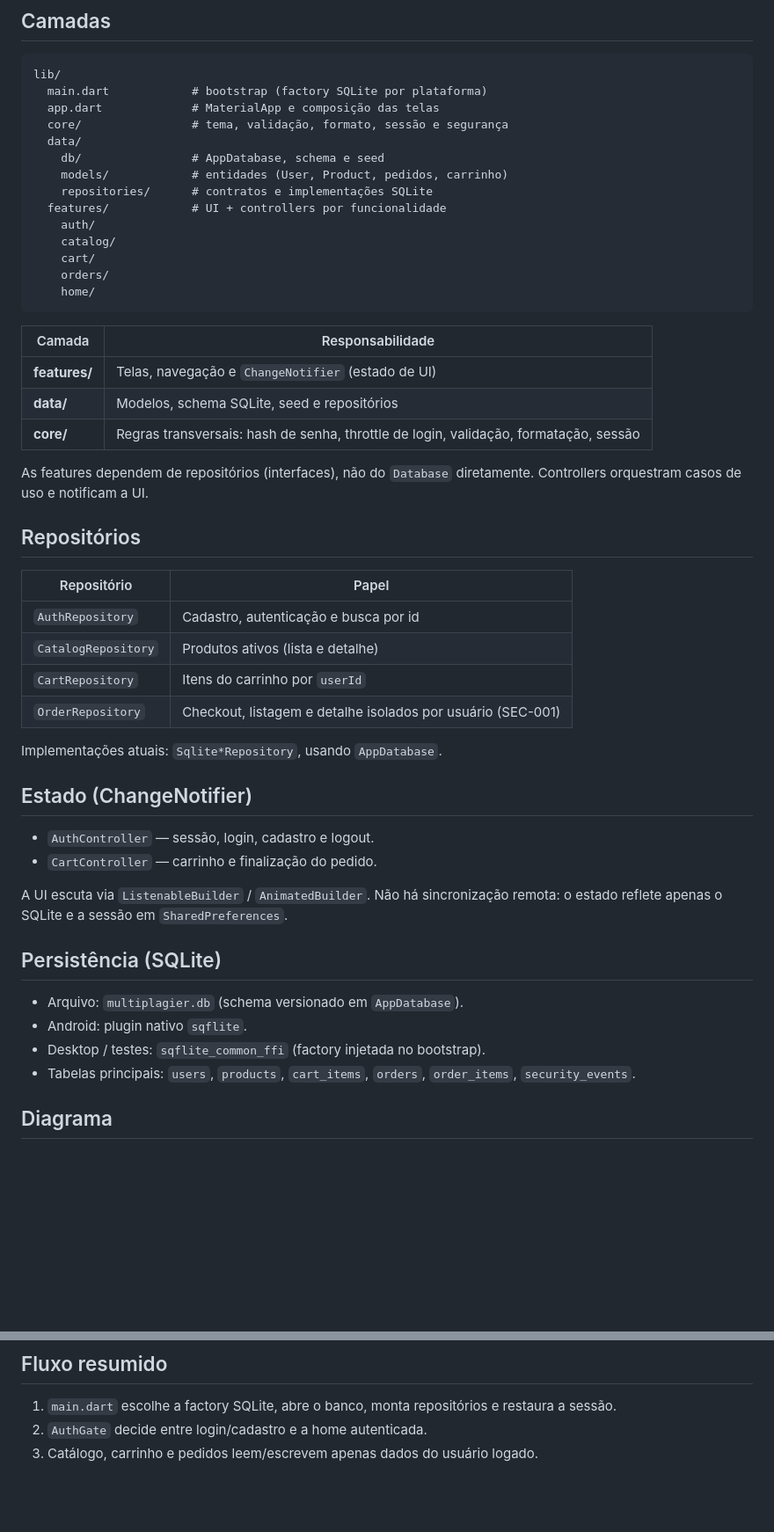
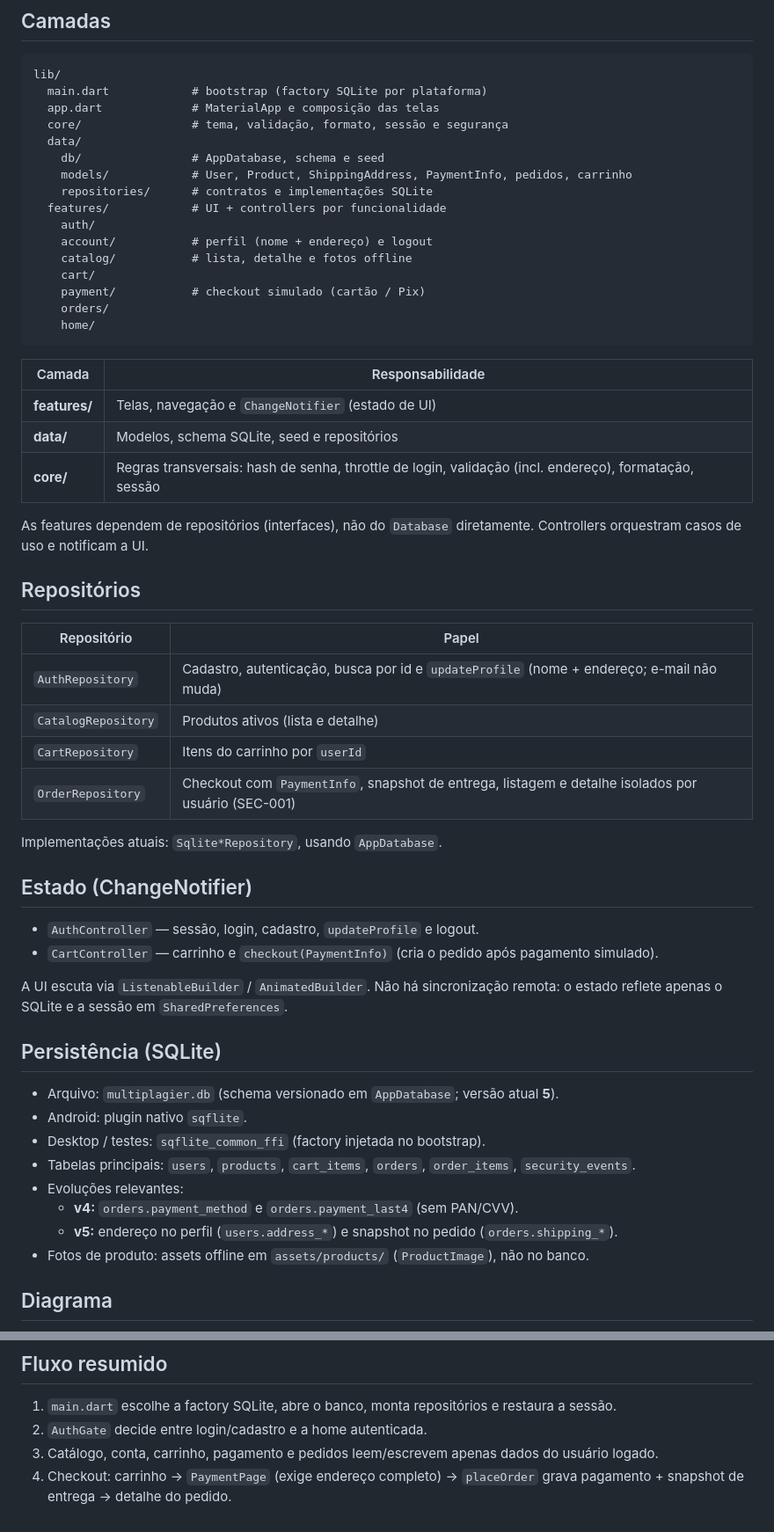
Before and after one commit to vitor-dandrea/multiplagier-mobile, a Markdown page: docs/arquitetura.md, 2 parts joined by grey strips. Shown at 88% size. GitHub-like rendering; blank space fills up the shorter version.

Commit message:
docs: document account, payment and schema v5 in architecture/security
Describe updateProfile, PaymentInfo/ShippingAddress, checkout rules without PAN/CVV, and frozen shipping snapshots.

Co-authored-by: Cursor <cursoragent@cursor.com>

````diff
--- a/docs/arquitetura.md
+++ b/docs/arquitetura.md
@@ -11,12 +11,14 @@ lib/
   core/                # tema, validação, formato, sessão e segurança
   data/
     db/                # AppDatabase, schema e seed
-    models/            # entidades (User, Product, pedidos, carrinho)
+    models/            # User, Product, ShippingAddress, PaymentInfo, pedidos, carrinho
     repositories/      # contratos e implementações SQLite
   features/            # UI + controllers por funcionalidade
     auth/
-    catalog/
+    account/           # perfil (nome + endereço) e logout
+    catalog/           # lista, detalhe e fotos offline
     cart/
+    payment/           # checkout simulado (cartão / Pix)
     orders/
     home/
 ```
@@ -25,7 +27,7 @@ lib/
 |--------|------------------|
 | **features/** | Telas, navegação e `ChangeNotifier` (estado de UI) |
 | **data/** | Modelos, schema SQLite, seed e repositórios |
-| **core/** | Regras transversais: hash de senha, throttle de login, validação, formatação, sessão |
+| **core/** | Regras transversais: hash de senha, throttle de login, validação (incl. endereço), formatação, sessão |
 
 As features dependem de repositórios (interfaces), não do `Database` diretamente. Controllers orquestram casos de uso e notificam a UI.
 
@@ -33,26 +35,30 @@ As features dependem de repositórios (interfaces), não do `Database` diretamen
 
 | Repositório | Papel |
 |-------------|-------|
-| `AuthRepository` | Cadastro, autenticação e busca por id |
+| `AuthRepository` | Cadastro, autenticação, busca por id e `updateProfile` (nome + endereço; e-mail não muda) |
 | `CatalogRepository` | Produtos ativos (lista e detalhe) |
 | `CartRepository` | Itens do carrinho por `userId` |
-| `OrderRepository` | Checkout, listagem e detalhe isolados por usuário (SEC-001) |
+| `OrderRepository` | Checkout com `PaymentInfo`, snapshot de entrega, listagem e detalhe isolados por usuário (SEC-001) |
 
 Implementações atuais: `Sqlite*Repository`, usando `AppDatabase`.
 
 ## Estado (ChangeNotifier)
 
-- `AuthController` — sessão, login, cadastro e logout.
-- `CartController` — carrinho e finalização do pedido.
+- `AuthController` — sessão, login, cadastro, `updateProfile` e logout.
+- `CartController` — carrinho e `checkout(PaymentInfo)` (cria o pedido após pagamento simulado).
 
 A UI escuta via `ListenableBuilder` / `AnimatedBuilder`. Não há sincronização remota: o estado reflete apenas o SQLite e a sessão em `SharedPreferences`.
 
 ## Persistência (SQLite)
 
-- Arquivo: `multiplagier.db` (schema versionado em `AppDatabase`).
+- Arquivo: `multiplagier.db` (schema versionado em `AppDatabase`; versão atual **5**).
 - Android: plugin nativo `sqflite`.
 - Desktop / testes: `sqflite_common_ffi` (factory injetada no bootstrap).
 - Tabelas principais: `users`, `products`, `cart_items`, `orders`, `order_items`, `security_events`.
+- Evoluções relevantes:
+  - **v4:** `orders.payment_method` e `orders.payment_last4` (sem PAN/CVV).
+  - **v5:** endereço no perfil (`users.address_*`) e snapshot no pedido (`orders.shipping_*`).
+- Fotos de produto: assets offline em `assets/products/` (`ProductImage`), não no banco.
 
 ## Diagrama
 
@@ -108,4 +119,5 @@ flowchart TB
 
 1. `main.dart` escolhe a factory SQLite, abre o banco, monta repositórios e restaura a sessão.
 2. `AuthGate` decide entre login/cadastro e a home autenticada.
-3. Catálogo, carrinho e pedidos leem/escrevem apenas dados do usuário logado.
+3. Catálogo, conta, carrinho, pagamento e pedidos leem/escrevem apenas dados do usuário logado.
+4. Checkout: carrinho → `PaymentPage` (exige endereço completo) → `placeOrder` grava pagamento + snapshot de entrega → detalhe do pedido.
````
Also changed, not shown: other parts of docs/arquitetura.md (+5 -0 lines), docs/seguranca.md (+16 -0 lines).
